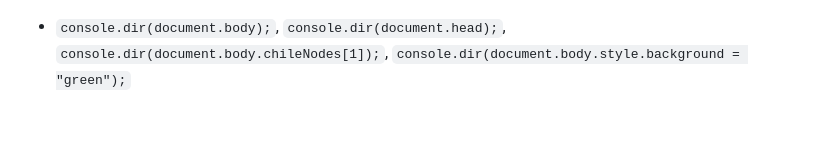
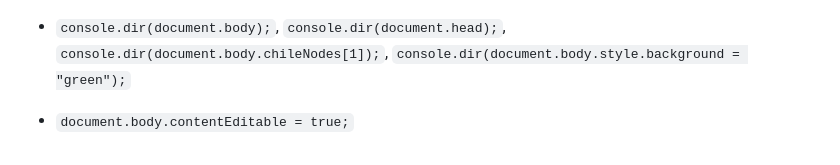
Before and after one commit to amanrai31/jsDOM, a Markdown page: README.md, the part around the change. Rendered like a GitHub page; blank space fills up the shorter version.

````diff
--- a/README.md
+++ b/README.md
@@ -144,3 +144,5 @@ document.body.preAppend(btn);
 ```
 
 - `console.dir(document.body);`, `console.dir(document.head);`, `console.dir(document.body.chileNodes[1]);`, `console.dir(document.body.style.background = "green");`
+
+- `document.body.contentEditable = true;`
````
